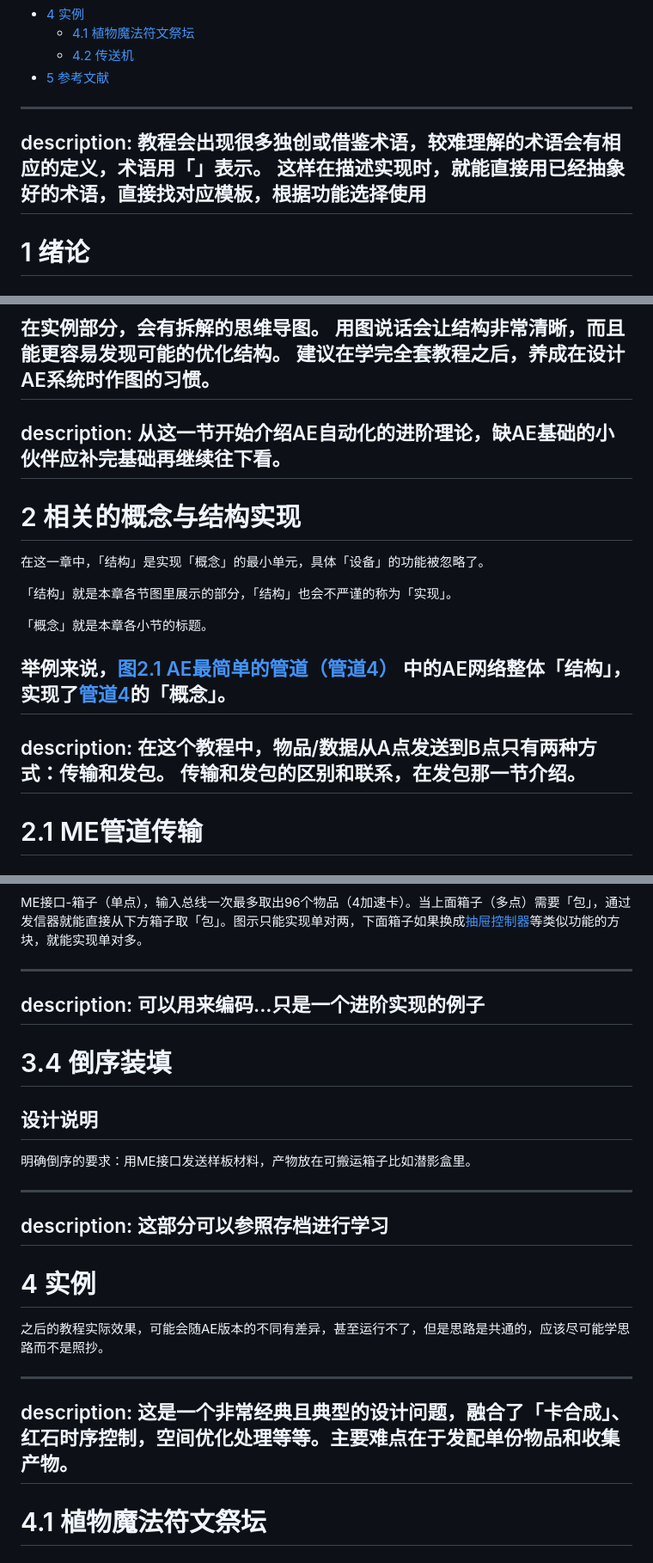
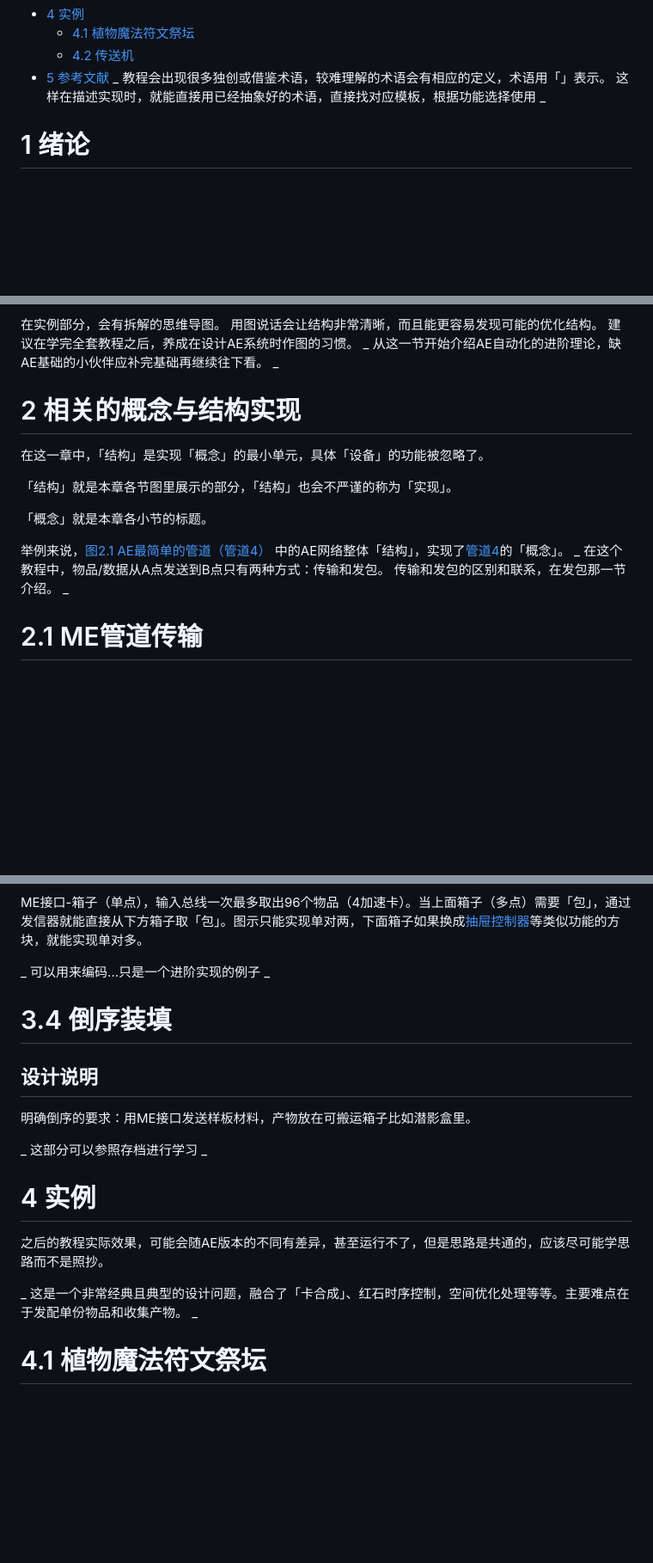
Before and after one commit to Applied-Energistics-2-tutorial-series/Applied-Energistics-2-tutorial-series.github.io, a Markdown page: AE2 Wiki.md, 3 parts joined by grey strips. Shown: that part at 86% size. Drawn GitHub-style; blank space fills up the shorter version.

Commit message:
Track 1 files into repository.
- modified AE2 Wiki.md

Auto commit by GitBook Editor

```diff
--- a/AE2 Wiki.md
+++ b/AE2 Wiki.md
@@ -23,9 +23,9 @@ _请确保在能看懂AE2 Basic Wiki的前提下，再看AE2 Wiki。_
   * [4.1 植物魔法符文祭坛](4-实例/4.1-植物魔法符文祭坛.md)
   * [4.2 传送机](4-实例/4.2-传送机.md)
 * [5 参考文献](5-参考文献.md)
----
-description: 教程会出现很多独创或借鉴术语，较难理解的术语会有相应的定义，术语用「」表示。 这样在描述实现时，就能直接用已经抽象好的术语，直接找对应模板，根据功能选择使用
----
+_
+教程会出现很多独创或借鉴术语，较难理解的术语会有相应的定义，术语用「」表示。 这样在描述实现时，就能直接用已经抽象好的术语，直接找对应模板，根据功能选择使用
+_
 
 # 1 绪论
 
@@ -58,9 +58,9 @@ _**任务的通常的完成手段是：以包为任务载体，将包传送到
 到这一步就可以尝试设计结构了。
 
 在实例部分，会有拆解的思维导图。 用图说话会让结构非常清晰，而且能更容易发现可能的优化结构。 建议在学完全套教程之后，养成在设计AE系统时作图的习惯。
----
-description: 从这一节开始介绍AE自动化的进阶理论，缺AE基础的小伙伴应补完基础再继续往下看。
----
+_
+从这一节开始介绍AE自动化的进阶理论，缺AE基础的小伙伴应补完基础再继续往下看。
+_
 
 # 2 相关的概念与结构实现
 
@@ -71,9 +71,9 @@ description: 从这一节开始介绍AE自动化的进阶理论，缺AE基础的
 「概念」就是本章各小节的标题。
 
 举例来说，[图2.1 AE最简单的管道（管道4）](broken-reference) 中的AE网络整体「结构」，实现了[管道4](broken-reference)的「概念」。
----
-description: 在这个教程中，物品/数据从A点发送到B点只有两种方式：传输和发包。 传输和发包的区别和联系，在发包那一节介绍。
----
+_
+在这个教程中，物品/数据从A点发送到B点只有两种方式：传输和发包。 传输和发包的区别和联系，在发包那一节介绍。
+_
 
 # 2.1 ME管道传输
 
@@ -373,9 +373,9 @@ description: >-
 
 ME接口-箱子（单点），输入总线一次最多取出96个物品（4加速卡）。当上面箱子（多点）需要「包」，通过发信器就能直接从下方箱子取「包」。图示只能实现单对两，下面箱子如果换成[抽屉控制器](https://www.mcmod.cn/item/33985.html)等类似功能的方块，就能实现单对多。
 
----
-description: 可以用来编码...只是一个进阶实现的例子
----
+_
+可以用来编码...只是一个进阶实现的例子
+_
 
 # 3.4 倒序装填
 
@@ -383,17 +383,17 @@ description: 可以用来编码...只是一个进阶实现的例子
 
 明确倒序的要求：用ME接口发送样板材料，产物放在可搬运箱子比如潜影盒里。
 
----
-description: 这部分可以参照存档进行学习
----
+_
+这部分可以参照存档进行学习
+_
 
 # 4 实例
 
 之后的教程实际效果，可能会随AE版本的不同有差异，甚至运行不了，但是思路是共通的，应该尽可能学思路而不是照抄。
 
----
-description: 这是一个非常经典且典型的设计问题，融合了「卡合成」、红石时序控制，空间优化处理等等。主要难点在于发配单份物品和收集产物。
----
+_
+这是一个非常经典且典型的设计问题，融合了「卡合成」、红石时序控制，空间优化处理等等。主要难点在于发配单份物品和收集产物。
+_
 
 # 4.1 植物魔法符文祭坛
 
```
Also changed, not shown: other parts of AE2 Wiki.md (+29 -29 lines).
